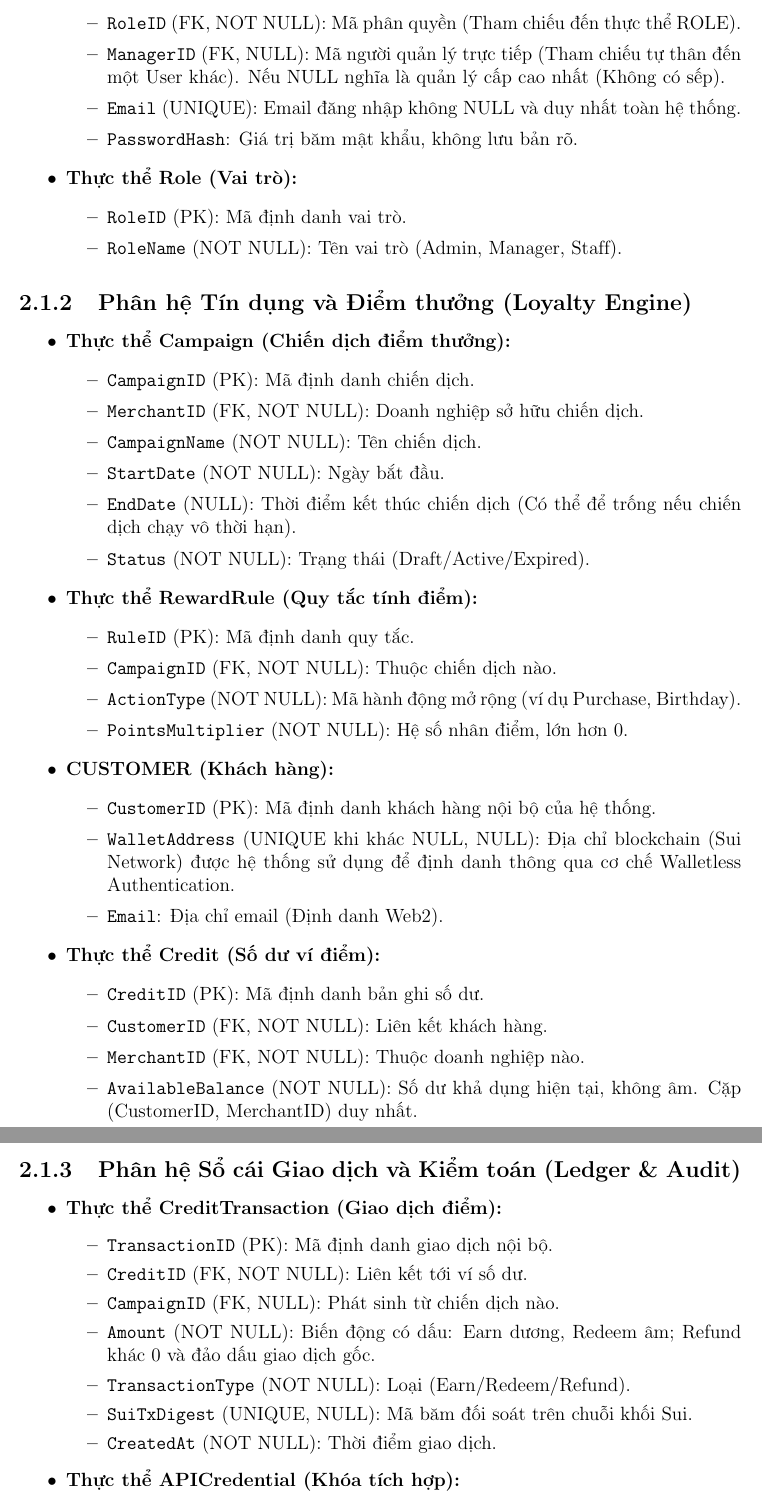
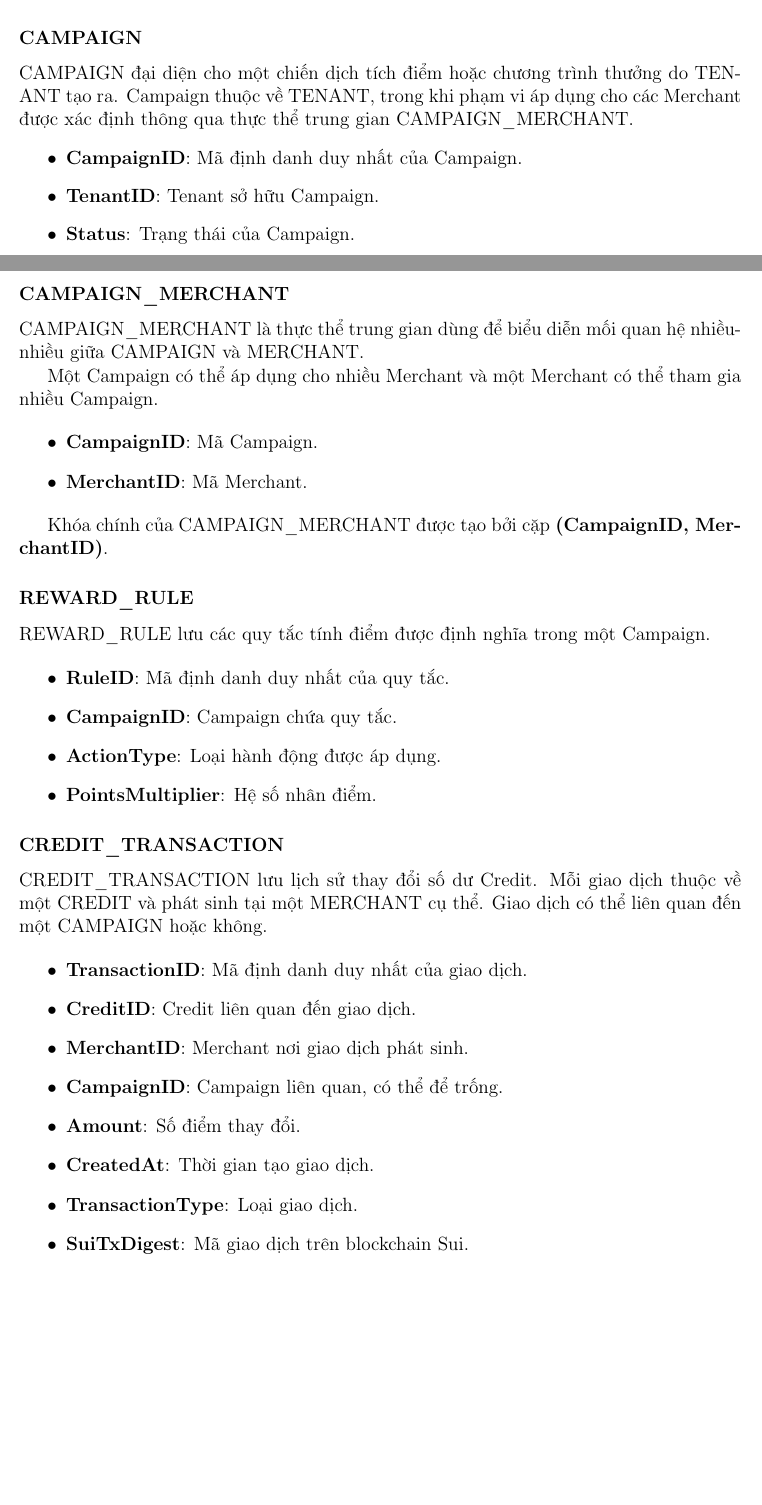
Before and after one commit to luuminhhoa/BTL-THIETKECOSODULIEU, a LaTeX document (main.tex, which reads chuong2/2.1_thuc_the.tex): two parts of pages 11 and 12 of 32, joined at a grey line, cut at the place of the change, the shorter picture padded with empty space. Compiled offline with pdfLaTeX.

Commit message:
Revise entity descriptions in 2.1_thuc_the.tex
Updated the section on entities and attributes, adding detailed descriptions for TENANT, MERCHANT, ROLE, USER, CUSTOMER, and related entities. Enhanced clarity and structure of the document.

```diff
--- a/chuong2/2.1_thuc_the.tex
+++ b/chuong2/2.1_thuc_the.tex
@@ -31,4 +49,0 @@ Dựa trên các phân hệ chức năng và quy tắc nghiệp vụ đã khảo
-    \item \texttt{RoleID} (FK, NOT NULL): Mã phân quyền (Tham chiếu đến thực thể ROLE).
-    \item \texttt{ManagerID} (FK, NULL): Mã người quản lý trực tiếp (Tham chiếu tự thân đến một User khác). Nếu NULL nghĩa là quản lý cấp cao nhất (Không có sếp).
-    \item \texttt{Email} (UNIQUE): Email đăng nhập không NULL và duy nhất toàn hệ thống.
-    \item \texttt{PasswordHash}: Giá trị băm mật khẩu, không lưu bản rõ.
@@ -35,7 +56,8 @@ Dựa trên các phân hệ chức năng và quy tắc nghiệp vụ đã khảo
 \end{itemize}
 
-    \item \textbf{Thực thể Role (Vai trò):}
+
+\subsubsection{CUSTOMER}
+
+CUSTOMER đại diện cho khách hàng tham gia chương trình loyalty của Tenant.
+
 \begin{itemize}
-        \item \texttt{RoleID} (PK): Mã định danh vai trò.
-        \item \texttt{RoleName} (NOT NULL): Tên vai trò (Admin, Manager, Staff).
-    \end{itemize}
@@ -42,3 +67,2 @@ Dựa trên các phân hệ chức năng và quy tắc nghiệp vụ đã khảo
 \end{itemize}
 
-\subsection{Phân hệ Tín dụng và Điểm thưởng (Loyalty Engine)}
@@ -45,9 +79 @@ Dựa trên các phân hệ chức năng và quy tắc nghiệp vụ đã khảo
 \begin{itemize}
-    \item \textbf{Thực thể Campaign (Chiến dịch điểm thưởng):}
-    \begin{itemize}
-        \item \texttt{CampaignID} (PK): Mã định danh chiến dịch.
-        \item \texttt{MerchantID} (FK, NOT NULL): Doanh nghiệp sở hữu chiến dịch.
-        \item \texttt{CampaignName} (NOT NULL): Tên chiến dịch.
-        \item \texttt{StartDate} (NOT NULL): Ngày bắt đầu.
-        \item \texttt{EndDate} (NULL): Thời điểm kết thúc chiến dịch (Có thể để trống nếu chiến dịch chạy vô thời hạn).
-        \item \texttt{Status} (NOT NULL): Trạng thái (Draft/Active/Expired).
@@ -54,40 +83,65 @@ Dựa trên các phân hệ chức năng và quy tắc nghiệp vụ đã khảo
+    \item \textbf{AvailableBalance}: Số dư điểm hiện tại.
 \end{itemize}
 
-    \item \textbf{Thực thể RewardRule (Quy tắc tính điểm):}
+
+\subsubsection{CAMPAIGN}
+
+CAMPAIGN đại diện cho một chiến dịch tích điểm hoặc chương trình thưởng
+do TENANT tạo ra. Campaign thuộc về TENANT, trong khi phạm vi áp dụng
+cho các Merchant được xác định thông qua thực thể trung gian
+CAMPAIGN\_MERCHANT.
+
 \begin{itemize}
-        \item \texttt{RuleID} (PK): Mã định danh quy tắc.
-        \item \texttt{CampaignID} (FK, NOT NULL): Thuộc chiến dịch nào.
-        \item \texttt{ActionType} (NOT NULL): Mã hành động mở rộng (ví dụ Purchase, Birthday).
-        \item \texttt{PointsMultiplier} (NOT NULL): Hệ số nhân điểm, lớn hơn 0.
+    \item \textbf{CampaignID}: Mã định danh duy nhất của Campaign.
+    \item \textbf{TenantID}: Tenant sở hữu Campaign.
+    \item \textbf{Status}: Trạng thái của Campaign.
+    \item \textbf{StartDate}: Thời điểm bắt đầu Campaign.
 \end{itemize}
 
-    \item \textbf{CUSTOMER (Khách hàng):}
+
+\subsubsection{CAMPAIGN\_MERCHANT}
+
+CAMPAIGN\_MERCHANT là thực thể trung gian dùng để biểu diễn mối quan hệ
+nhiều-nhiều giữa CAMPAIGN và MERCHANT.
+
+Một Campaign có thể áp dụng cho nhiều Merchant và một Merchant có thể
+tham gia nhiều Campaign.
+
 \begin{itemize}
-    \item \texttt{CustomerID} (PK): Mã định danh khách hàng nội bộ của hệ thống.
-    \item \texttt{WalletAddress} (UNIQUE khi khác NULL, NULL): Địa chỉ blockchain (Sui Network) được hệ thống sử dụng để định danh thông qua cơ chế Walletless Authentication.
-    \item \texttt{Email}: Địa chỉ email (Định danh Web2).
+    \item \textbf{CampaignID}: Mã Campaign.
+    \item \textbf{MerchantID}: Mã Merchant.
 \end{itemize}
 
-    \item \textbf{Thực thể Credit (Số dư ví điểm):}
+Khóa chính của CAMPAIGN\_MERCHANT được tạo bởi cặp
+\textbf{(CampaignID, MerchantID)}.
+
+
+\subsubsection{REWARD\_RULE}
+
+REWARD\_RULE lưu các quy tắc tính điểm được định nghĩa trong một Campaign.
+
 \begin{itemize}
-        \item \texttt{CreditID} (PK): Mã định danh bản ghi số dư.
-        \item \texttt{CustomerID} (FK, NOT NULL): Liên kết khách hàng.
-        \item \texttt{MerchantID} (FK, NOT NULL): Thuộc doanh nghiệp nào.
-        \item \texttt{AvailableBalance} (NOT NULL): Số dư khả dụng hiện tại, không âm. Cặp (CustomerID, MerchantID) duy nhất.
-    \end{itemize}
+    \item \textbf{RuleID}: Mã định danh duy nhất của quy tắc.
+    \item \textbf{CampaignID}: Campaign chứa quy tắc.
+    \item \textbf{ActionType}: Loại hành động được áp dụng.
+    \item \textbf{PointsMultiplier}: Hệ số nhân điểm.
 \end{itemize}
 
-\subsection{Phân hệ Sổ cái Giao dịch và Kiểm toán (Ledger \& Audit)}
+
+\subsubsection{CREDIT\_TRANSACTION}
+
+CREDIT\_TRANSACTION lưu lịch sử thay đổi số dư Credit.
+Mỗi giao dịch thuộc về một CREDIT và phát sinh tại một MERCHANT cụ thể.
+Giao dịch có thể liên quan đến một CAMPAIGN hoặc không.
+
 \begin{itemize}
-    \item \textbf{Thực thể CreditTransaction (Giao dịch điểm):}
-    \begin{itemize}
-        \item \texttt{TransactionID} (PK): Mã định danh giao dịch nội bộ.
-        \item \texttt{CreditID} (FK, NOT NULL): Liên kết tới ví số dư.
-        \item \texttt{CampaignID} (FK, NULL): Phát sinh từ chiến dịch nào.
-        \item \texttt{Amount} (NOT NULL): Biến động có dấu: Earn dương, Redeem âm; Refund khác 0 và đảo dấu giao dịch gốc.
-        \item \texttt{TransactionType} (NOT NULL): Loại (Earn/Redeem/Refund).
-        \item \texttt{SuiTxDigest} (UNIQUE, NULL): Mã băm đối soát trên chuỗi khối Sui.
-        \item \texttt{CreatedAt} (NOT NULL): Thời điểm giao dịch.
+    \item \textbf{TransactionID}: Mã định danh duy nhất của giao dịch.
+    \item \textbf{CreditID}: Credit liên quan đến giao dịch.
+    \item \textbf{MerchantID}: Merchant nơi giao dịch phát sinh.
+    \item \textbf{CampaignID}: Campaign liên quan, có thể để trống.
+    \item \textbf{Amount}: Số điểm thay đổi.
+    \item \textbf{CreatedAt}: Thời gian tạo giao dịch.
+    \item \textbf{TransactionType}: Loại giao dịch.
+    \item \textbf{SuiTxDigest}: Mã giao dịch trên blockchain Sui.
 \end{itemize}
 
-    \item \textbf{Thực thể APICredential (Khóa tích hợp):}
```
Also changed, not shown: chuong2/2.1_thuc_the.tex (94 more changed lines). Lines whose indentation alone changed are shown as unchanged.
